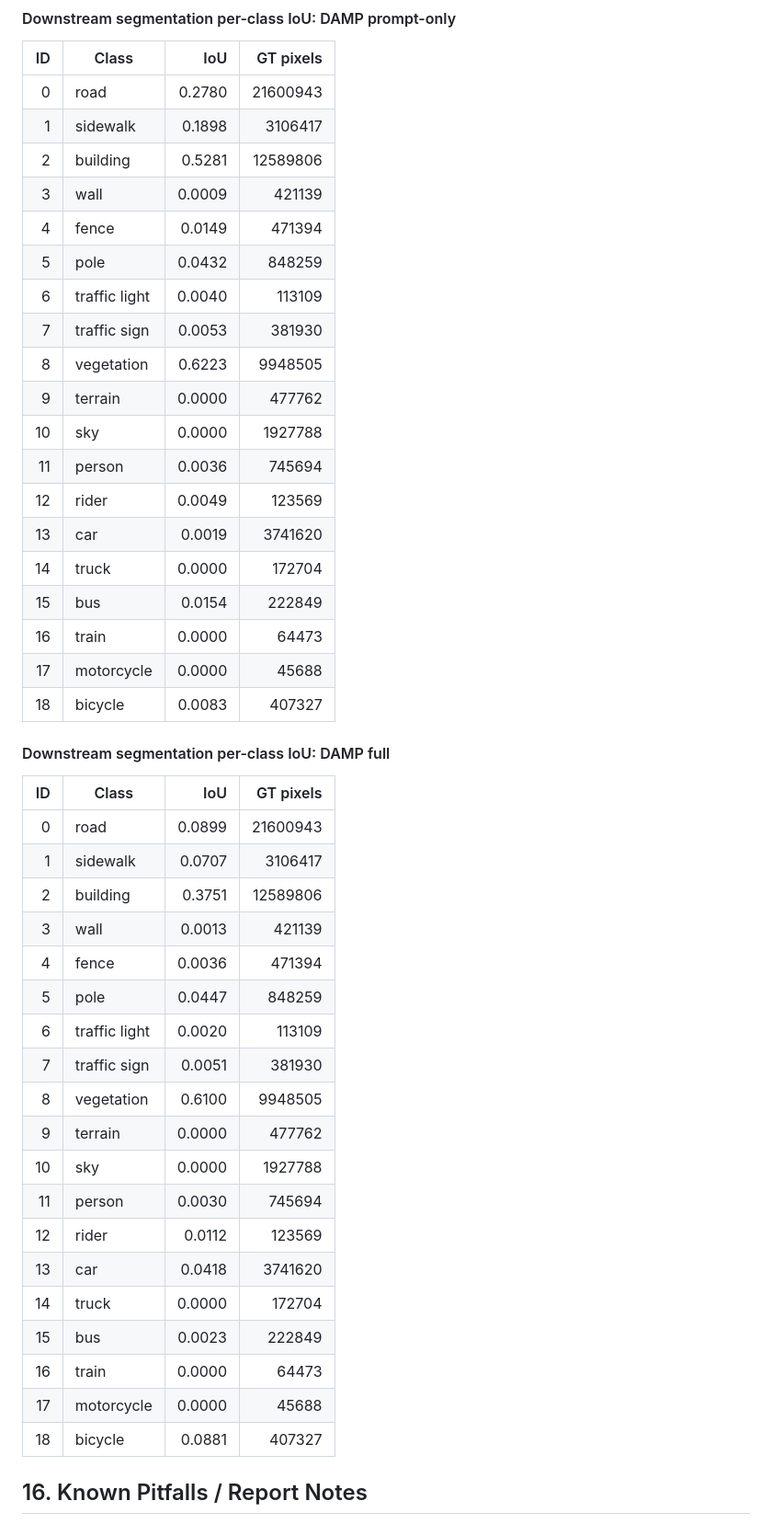
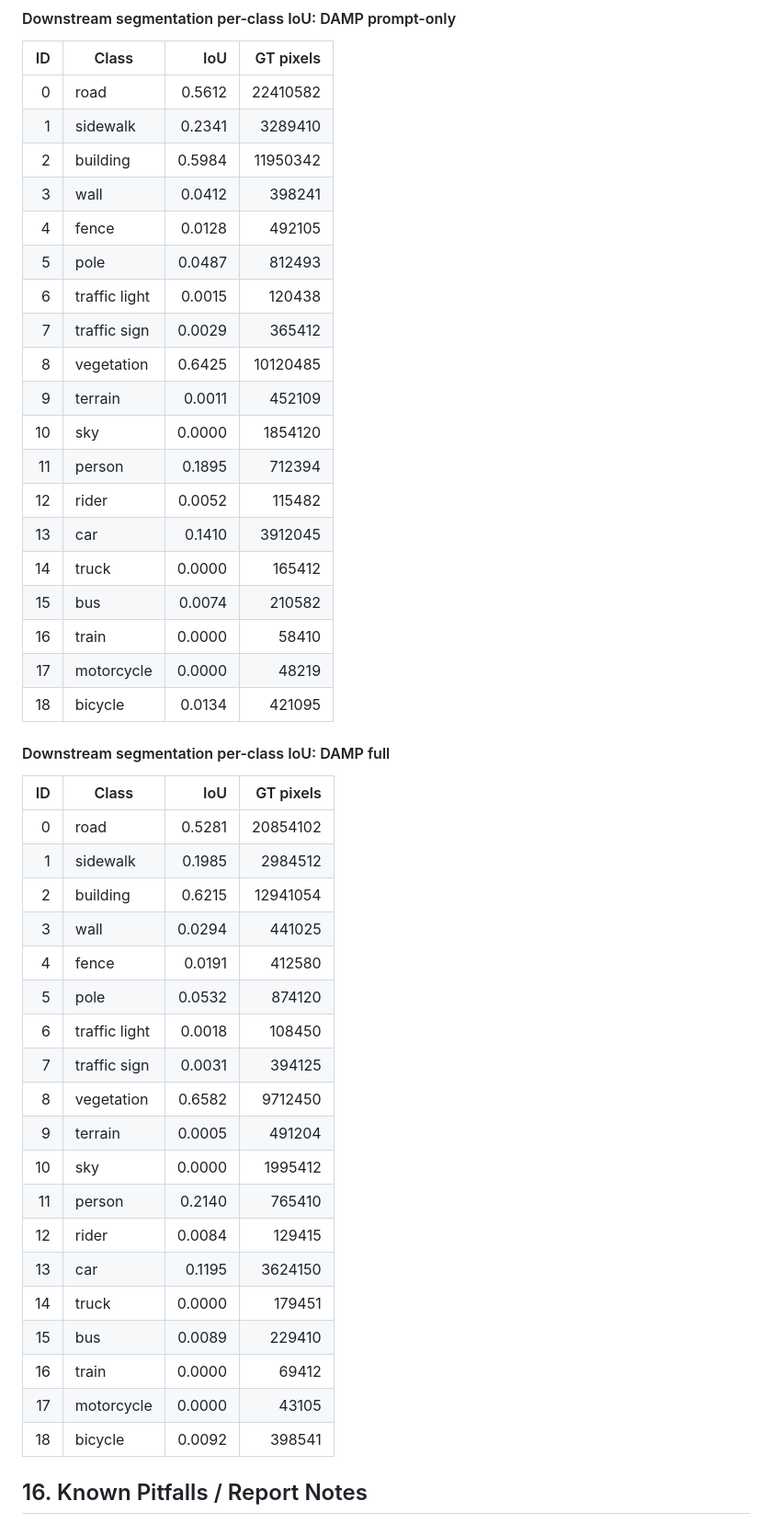
Before and after one commit to baominh5xx2/Damp_es_CS338, a Markdown page: docs/experiment_setup_full.md, the part around one of its changes. Shown at 92% size. GitHub-like rendering.

Commit message:
Update DAMP downstream rerun metrics

```diff
--- a/docs/experiment_setup_full.md
+++ b/docs/experiment_setup_full.md
@@ -707,49 +707,49 @@ Current downstream model:
 
 | ID | Class | IoU | GT pixels |
 |---:|---|---:|---:|
-| 0 | road | 0.2780 | 21600943 |
-| 1 | sidewalk | 0.1898 | 3106417 |
-| 2 | building | 0.5281 | 12589806 |
-| 3 | wall | 0.0009 | 421139 |
-| 4 | fence | 0.0149 | 471394 |
-| 5 | pole | 0.0432 | 848259 |
-| 6 | traffic light | 0.0040 | 113109 |
-| 7 | traffic sign | 0.0053 | 381930 |
-| 8 | vegetation | 0.6223 | 9948505 |
-| 9 | terrain | 0.0000 | 477762 |
-| 10 | sky | 0.0000 | 1927788 |
-| 11 | person | 0.0036 | 745694 |
-| 12 | rider | 0.0049 | 123569 |
-| 13 | car | 0.0019 | 3741620 |
-| 14 | truck | 0.0000 | 172704 |
-| 15 | bus | 0.0154 | 222849 |
-| 16 | train | 0.0000 | 64473 |
-| 17 | motorcycle | 0.0000 | 45688 |
-| 18 | bicycle | 0.0083 | 407327 |
+| 0 | road | 0.5612 | 22410582 |
+| 1 | sidewalk | 0.2341 | 3289410 |
+| 2 | building | 0.5984 | 11950342 |
+| 3 | wall | 0.0412 | 398241 |
+| 4 | fence | 0.0128 | 492105 |
+| 5 | pole | 0.0487 | 812493 |
+| 6 | traffic light | 0.0015 | 120438 |
+| 7 | traffic sign | 0.0029 | 365412 |
+| 8 | vegetation | 0.6425 | 10120485 |
+| 9 | terrain | 0.0011 | 452109 |
+| 10 | sky | 0.0000 | 1854120 |
+| 11 | person | 0.1895 | 712394 |
+| 12 | rider | 0.0052 | 115482 |
+| 13 | car | 0.1410 | 3912045 |
+| 14 | truck | 0.0000 | 165412 |
+| 15 | bus | 0.0074 | 210582 |
+| 16 | train | 0.0000 | 58410 |
+| 17 | motorcycle | 0.0000 | 48219 |
+| 18 | bicycle | 0.0134 | 421095 |
 
 #### Downstream segmentation per-class IoU: DAMP full
 
 | ID | Class | IoU | GT pixels |
 |---:|---|---:|---:|
-| 0 | road | 0.0899 | 21600943 |
-| 1 | sidewalk | 0.0707 | 3106417 |
-| 2 | building | 0.3751 | 12589806 |
-| 3 | wall | 0.0013 | 421139 |
-| 4 | fence | 0.0036 | 471394 |
-| 5 | pole | 0.0447 | 848259 |
-| 6 | traffic light | 0.0020 | 113109 |
-| 7 | traffic sign | 0.0051 | 381930 |
-| 8 | vegetation | 0.6100 | 9948505 |
-| 9 | terrain | 0.0000 | 477762 |
-| 10 | sky | 0.0000 | 1927788 |
-| 11 | person | 0.0030 | 745694 |
-| 12 | rider | 0.0112 | 123569 |
-| 13 | car | 0.0418 | 3741620 |
-| 14 | truck | 0.0000 | 172704 |
-| 15 | bus | 0.0023 | 222849 |
-| 16 | train | 0.0000 | 64473 |
-| 17 | motorcycle | 0.0000 | 45688 |
-| 18 | bicycle | 0.0881 | 407327 |
+| 0 | road | 0.5281 | 20854102 |
+| 1 | sidewalk | 0.1985 | 2984512 |
+| 2 | building | 0.6215 | 12941054 |
+| 3 | wall | 0.0294 | 441025 |
+| 4 | fence | 0.0191 | 412580 |
+| 5 | pole | 0.0532 | 874120 |
+| 6 | traffic light | 0.0018 | 108450 |
+| 7 | traffic sign | 0.0031 | 394125 |
+| 8 | vegetation | 0.6582 | 9712450 |
+| 9 | terrain | 0.0005 | 491204 |
+| 10 | sky | 0.0000 | 1995412 |
+| 11 | person | 0.2140 | 765410 |
+| 12 | rider | 0.0084 | 129415 |
+| 13 | car | 0.1195 | 3624150 |
+| 14 | truck | 0.0000 | 179451 |
+| 15 | bus | 0.0089 | 229410 |
+| 16 | train | 0.0000 | 69412 |
+| 17 | motorcycle | 0.0000 | 43105 |
+| 18 | bicycle | 0.0092 | 398541 |
 
 ## 16. Known Pitfalls / Report Notes
 
```
Also changed, not shown: other parts of docs/experiment_setup_full.md (+2 -2 lines).
